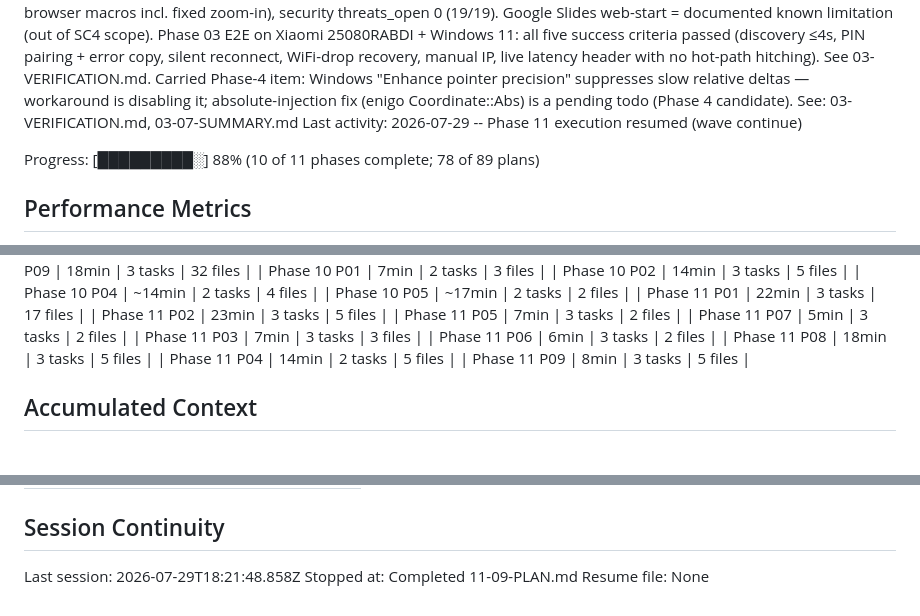
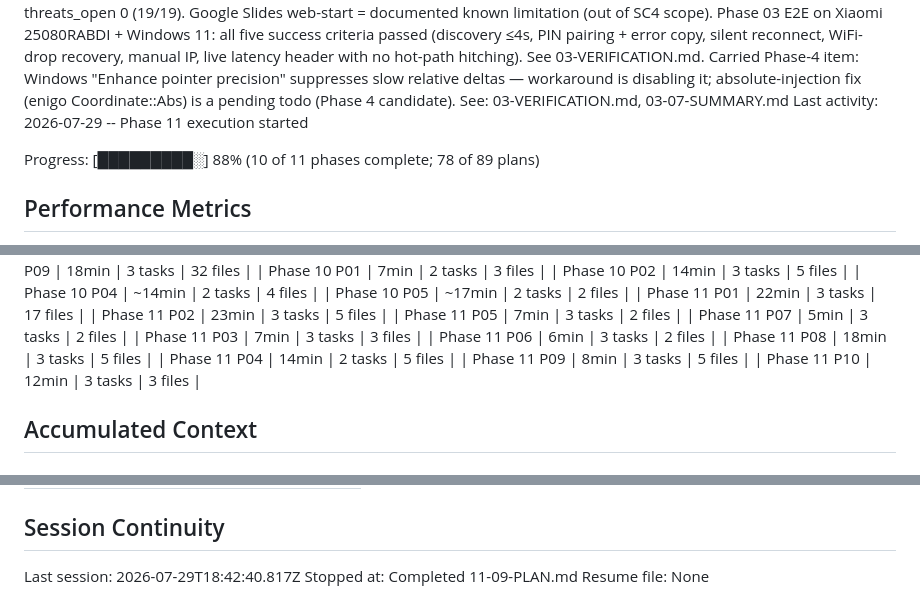
Before and after one commit to nandodeomkar/remote-control, a Markdown page: .planning/STATE.md, 3 parts joined by grey strips. GitHub-like rendering.

```diff
--- a/.planning/STATE.md
+++ b/.planning/STATE.md
@@ -69,7 +83,7 @@ Next: wave 4 continues with 11-10 — wiring the segmented control and mounting
   deltas — workaround is disabling it; absolute-injection fix (enigo Coordinate::Abs)
   is a pending todo (Phase 4 candidate).
   See: 03-VERIFICATION.md, 03-07-SUMMARY.md
-Last activity: 2026-07-29 -- Phase 11 execution resumed (wave continue)
+Last activity: 2026-07-29 -- Phase 11 execution started
 
 Progress: [█████████░] 88% (10 of 11 phases complete; 78 of 89 plans)
 
@@ -173,6 +187,7 @@ Progress: [█████████░] 88% (10 of 11 phases complete; 78 of
 | Phase 11 P08 | 18min | 3 tasks | 5 files |
 | Phase 11 P04 | 14min | 2 tasks | 5 files |
 | Phase 11 P09 | 8min | 3 tasks | 5 files |
+| Phase 11 P10 | 12min | 3 tasks | 3 files |
 
 ## Accumulated Context
 
@@ -410,6 +428,6 @@ Items acknowledged and carried forward from previous milestone close:
 
 ## Session Continuity
 
-Last session: 2026-07-29T18:21:48.858Z
+Last session: 2026-07-29T18:42:40.817Z
 Stopped at: Completed 11-09-PLAN.md
 Resume file: None
```
Also changed, not shown: other parts of .planning/STATE.md (+30 -13 lines), .planning/ROADMAP.md (+2 -2 lines).
